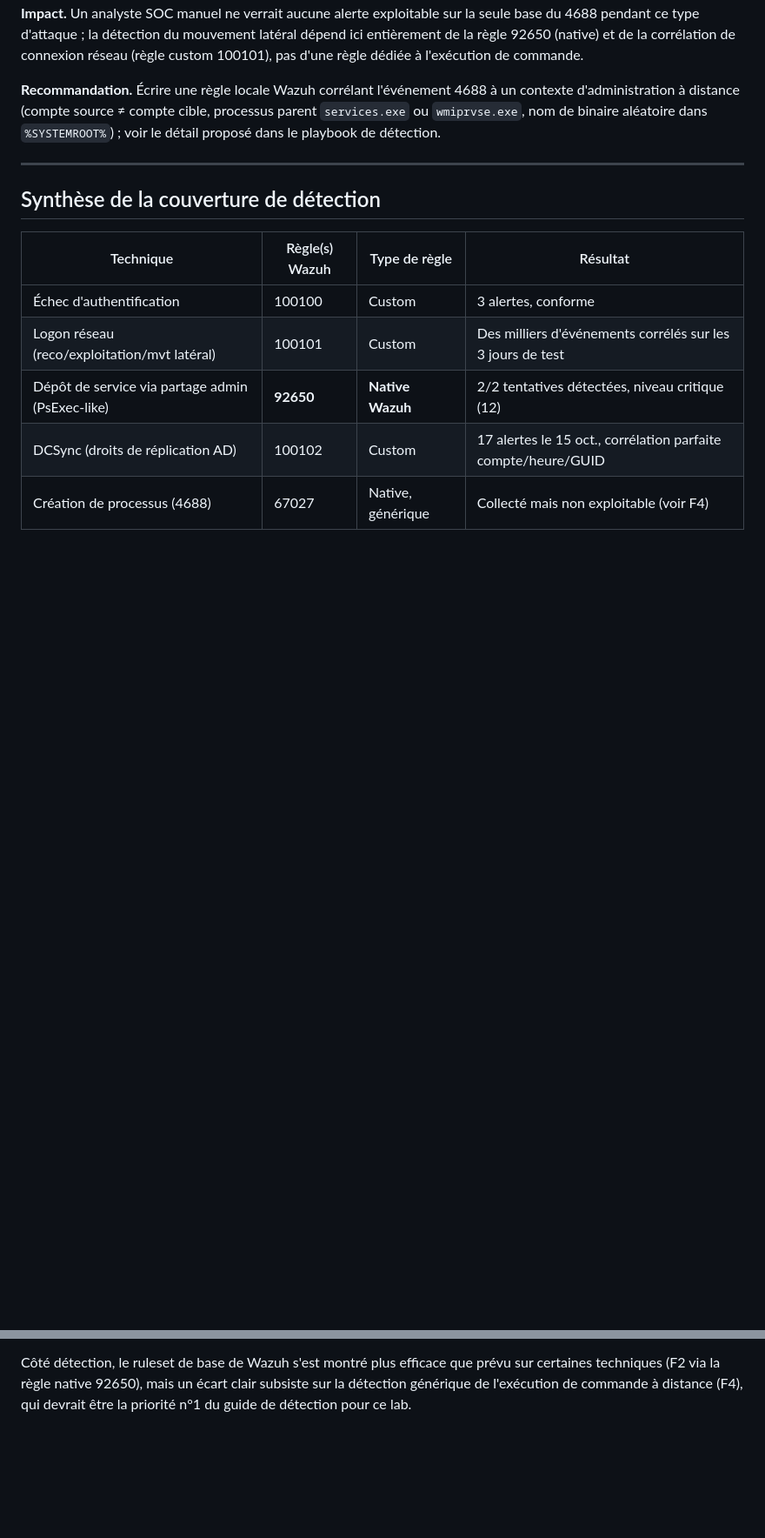
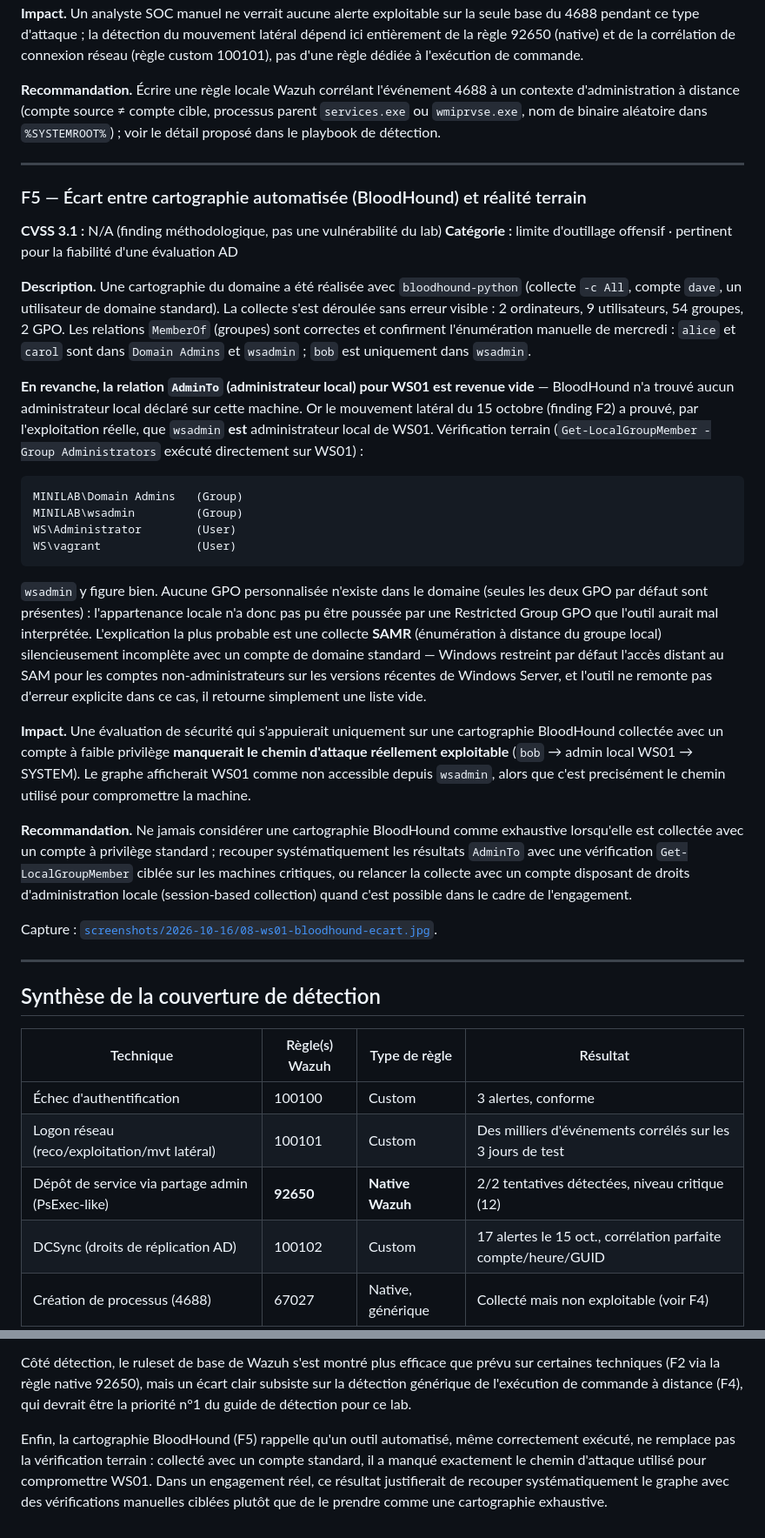
Before and after one commit to xbkh/goad-purple-team-lab, a Markdown page: rapport-pentest.md, 2 parts joined by grey strips. Shown at 87% size. GitHub-like rendering; blank space fills up the shorter version.

Commit message:
feat: cartographie BloodHound reelle + finding F5 (ecart outillage)
- collecte bloodhound-python reelle (-c All, compte dave, standard):
  2 ordinateurs, 9 utilisateurs, 54 groupes, 2 GPO
- confirme l'enumeration de mercredi (alice/carol en Domain Admins +
  wsadmin, bob en wsadmin seul)
- decouverte: la relation AdminTo pour WS01 revient vide cote BloodHound,
  alors que le mouvement lateral du 15 a prouve que wsadmin EST admin
  local reel (verifie via Get-LocalGroupMember)
- nouveau finding F5 dans rapport-pentest.md: ecart cartographie
  automatisee vs realite terrain, avec explication (collecte SAMR
  incomplete avec un compte standard) et recommandation
- capture de la verification terrain + section README dediee

````diff
--- a/rapport-pentest.md
+++ b/rapport-pentest.md
@@ -217,6 +220,62 @@ dans `%SYSTEMROOT%`) ; voir le détail proposé dans le playbook de détection.
 
 ---
 
+### F5 — Écart entre cartographie automatisée (BloodHound) et réalité terrain
+
+**CVSS 3.1 :** N/A (finding méthodologique, pas une vulnérabilité du lab)
+**Catégorie :** limite d'outillage offensif · pertinent pour la fiabilité d'une évaluation AD
+
+**Description.** Une cartographie du domaine a été réalisée avec
+`bloodhound-python` (collecte `-c All`, compte `dave`, un utilisateur de
+domaine standard). La collecte s'est déroulée sans erreur visible : 2
+ordinateurs, 9 utilisateurs, 54 groupes, 2 GPO. Les relations `MemberOf`
+(groupes) sont correctes et confirment l'énumération manuelle de mercredi :
+`alice` et `carol` sont dans `Domain Admins` et `wsadmin` ; `bob` est
+uniquement dans `wsadmin`.
+
+**En revanche, la relation `AdminTo` (administrateur local) pour WS01 est
+revenue vide** — BloodHound n'a trouvé aucun administrateur local déclaré
+sur cette machine. Or le mouvement latéral du 15 octobre (finding F2) a
+prouvé, par l'exploitation réelle, que `wsadmin` **est** administrateur
+local de WS01. Vérification terrain (`Get-LocalGroupMember -Group
+Administrators` exécuté directement sur WS01) :
+
+```
+MINILAB\Domain Admins   (Group)
+MINILAB\wsadmin         (Group)
+WS\Administrator        (User)
+WS\vagrant              (User)
+```
+
+`wsadmin` y figure bien. Aucune GPO personnalisée n'existe dans le domaine
+(seules les deux GPO par défaut sont présentes) : l'appartenance locale n'a
+donc pas pu être poussée par une Restricted Group GPO que l'outil aurait mal
+interprétée. L'explication la plus probable est une collecte **SAMR**
+(énumération à distance du groupe local) silencieusement incomplète avec un
+compte de domaine standard — Windows restreint par défaut l'accès distant au
+SAM pour les comptes non-administrateurs sur les versions récentes de
+Windows Server, et l'outil ne remonte pas d'erreur explicite dans ce cas, il
+retourne simplement une liste vide.
+
+**Impact.** Une évaluation de sécurité qui s'appuierait uniquement sur une
+cartographie BloodHound collectée avec un compte à faible privilège
+**manquerait le chemin d'attaque réellement exploitable** (`bob` → admin
+local WS01 → SYSTEM). Le graphe afficherait WS01 comme non accessible
+depuis `wsadmin`, alors que c'est precisément le chemin utilisé pour
+compromettre la machine.
+
+**Recommandation.** Ne jamais considérer une cartographie BloodHound comme
+exhaustive lorsqu'elle est collectée avec un compte à privilège standard ;
+recouper systématiquement les résultats `AdminTo` avec une vérification
+`Get-LocalGroupMember` ciblée sur les machines critiques, ou relancer la
+collecte avec un compte disposant de droits d'administration locale
+(session-based collection) quand c'est possible dans le cadre de
+l'engagement.
+
+Capture : [`screenshots/2026-10-16/08-ws01-bloodhound-ecart.jpg`](./screenshots/2026-10-16/08-ws01-bloodhound-ecart.jpg).
+
+---
+
 ## Synthèse de la couverture de détection
 
 | Technique | Règle(s) Wazuh | Type de règle | Résultat |
@@ -243,3 +302,10 @@ prévu sur certaines techniques (F2 via la règle native 92650), mais un écart
 clair subsiste sur la détection générique de l'exécution de commande à
 distance (F4), qui devrait être la priorité n°1 du guide de détection pour
 ce lab.
+
+Enfin, la cartographie BloodHound (F5) rappelle qu'un outil automatisé, même
+correctement exécuté, ne remplace pas la vérification terrain : collecté
+avec un compte standard, il a manqué exactement le chemin d'attaque utilisé
+pour compromettre WS01. Dans un engagement réel, ce résultat justifierait de
+recouper systématiquement le graphe avec des vérifications manuelles ciblées
+plutôt que de le prendre comme une cartographie exhaustive.
````
Also changed, not shown: other parts of rapport-pentest.md (+4 -1 lines), README.md (+28 -0 lines), screenshots/2026-10-16/08-ws01-bloodhound-ecart.jpg (added), 1 other file.
